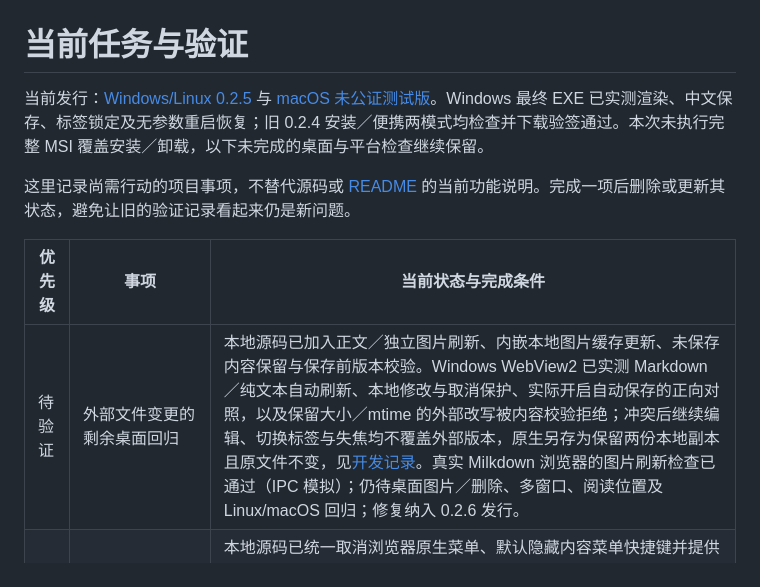
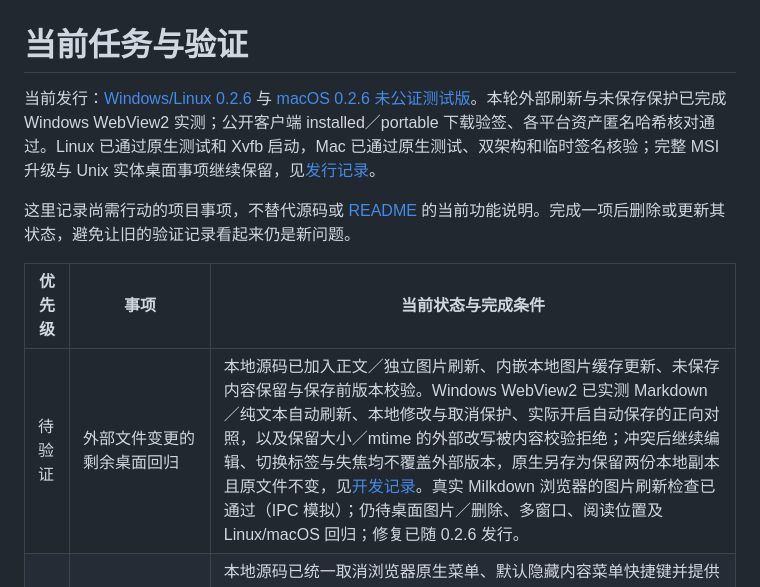
Before and after one commit to baihejiangnan/PaperNest, a Markdown page: TODO.md, the part around the change. GitHub-like rendering.

```diff
--- a/TODO.md
+++ b/TODO.md
@@ -1,12 +1,12 @@
 # 当前任务与验证
 
-当前发行：[Windows/Linux 0.2.5](https://github.com/baihejiangnan/PaperNest/releases/tag/v0.2.5) 与 [macOS 未公证测试版](https://github.com/baihejiangnan/PaperNest/releases/tag/macos-v0.2.5-preview.1)。Windows 最终 EXE 已实测渲染、中文保存、标签锁定及无参数重启恢复；旧 0.2.4 安装／便携两模式均检查并下载验签通过。本次未执行完整 MSI 覆盖安装／卸载，以下未完成的桌面与平台检查继续保留。
+当前发行：[Windows/Linux 0.2.6](https://github.com/baihejiangnan/PaperNest/releases/tag/v0.2.6) 与 [macOS 0.2.6 未公证测试版](https://github.com/baihejiangnan/PaperNest/releases/tag/macos-v0.2.6-preview.1)。本轮外部刷新与未保存保护已完成 Windows WebView2 实测；公开客户端 installed／portable 下载验签、各平台资产匿名哈希核对通过。Linux 已通过原生测试和 Xvfb 启动，Mac 已通过原生测试、双架构和临时签名核验；完整 MSI 升级与 Unix 实体桌面事项继续保留，见[发行记录](docs/development.md#026-外部文件同步修复发行2026-11-05)。
 
 这里记录尚需行动的项目事项，不替代源码或 [README](README.md) 的当前功能说明。完成一项后删除或更新其状态，避免让旧的验证记录看起来仍是新问题。
 
 | 优先级 | 事项 | 当前状态与完成条件 |
 | --- | --- | --- |
-| 待验证 | 外部文件变更的剩余桌面回归 | 本地源码已加入正文／独立图片刷新、内嵌本地图片缓存更新、未保存内容保留与保存前版本校验。Windows WebView2 已实测 Markdown／纯文本自动刷新、本地修改与取消保护、实际开启自动保存的正向对照，以及保留大小／mtime 的外部改写被内容校验拒绝；冲突后继续编辑、切换标签与失焦均不覆盖外部版本，原生另存为保留两份本地副本且原文件不变，见[开发记录](docs/development.md#外部文件变更的-webview2-实测2026-11-05本地源码)。真实 Milkdown 浏览器的图片刷新检查已通过（IPC 模拟）；仍待桌面图片／删除、多窗口、阅读位置及 Linux/macOS 回归；修复纳入 0.2.6 发行。 |
+| 待验证 | 外部文件变更的剩余桌面回归 | 本地源码已加入正文／独立图片刷新、内嵌本地图片缓存更新、未保存内容保留与保存前版本校验。Windows WebView2 已实测 Markdown／纯文本自动刷新、本地修改与取消保护、实际开启自动保存的正向对照，以及保留大小／mtime 的外部改写被内容校验拒绝；冲突后继续编辑、切换标签与失焦均不覆盖外部版本，原生另存为保留两份本地副本且原文件不变，见[开发记录](docs/development.md#外部文件变更的-webview2-实测2026-11-05本地源码)。真实 Milkdown 浏览器的图片刷新检查已通过（IPC 模拟）；仍待桌面图片／删除、多窗口、阅读位置及 Linux/macOS 回归；修复已随 0.2.6 发行。 |
 | 待验证 | 右键菜单与设置整体样式的桌面验收 | 本地源码已统一取消浏览器原生菜单、默认隐藏内容菜单快捷键并提供设置开关，以及全分类分组背景／分割线／双态开关／按钮。Edge 实际组件的三种内容视图、设置交互、浅深主题与 480 px 窄窗口检查通过，7 项配置测试与前端构建通过；待实际 WebView2 确认右键屏蔽、配置重启／跨窗口更新、高对比主题及系统注册开关，纳入 v0.2.5，所列桌面验收仍待执行。 |
 | 待验证 | 标签动画与标签管理的桌面体验 | 本地源码已加入 180 ms 展开、加号跟随、同步缩宽、固定在窗口按钮旁的列表箭头，以及右键关闭／其他／右侧／全部、锁定和移至新窗口；本次不加入关联标签页。Edge 使用实际标签组件、样式和菜单函数，已核对浅深色、窄窗口、动画、堆叠、减少动态效果、溢出可见性、菜单目标独立于活动页、键盘与批量取消；函数回归覆盖锁定保护、保存失败与窗口创建失败保留源标签。待在实际 WebView2 人工确认流畅度、标题栏拖动、原生保存对话框与移动窗口链路；尚未发行。 |
 | 待验证 | 初始化覆盖会话与普通启动恢复的平台回归 | 修复随 [v0.2.4](https://github.com/baihejiangnan/PaperNest--old/releases/tag/v0.2.4) 发行：启动同步 ShellNew 不再清空会话；普通无文件启动按恢复开关恢复文件／活动标签／位置／源码视图／项目根目录，指定文件启动不混入旧会话。同用户跨 EXE 共享记录、滚动保存及独立桌面恢复已验证，见 [开发记录](docs/development.md#初始化覆盖会话与普通启动恢复2026-10-10v024-发行)。最终 MSI 的真实升级恢复、旧客户端双模式检查与下载、用户人工使用新版确认见 [0.2.4 发行记录](docs/development.md#windows-v024-发行构建2026-10-10)，不再列为未执行。仍待 Windows 10、Linux/macOS 实机核对；旧 EXE 不会读取新增共享记录。指定文件失败后的保存门闩已在后续本地源码修复，桌面验收另列。 |
```
Also changed, not shown: docs/development.md (+17 -0 lines).
